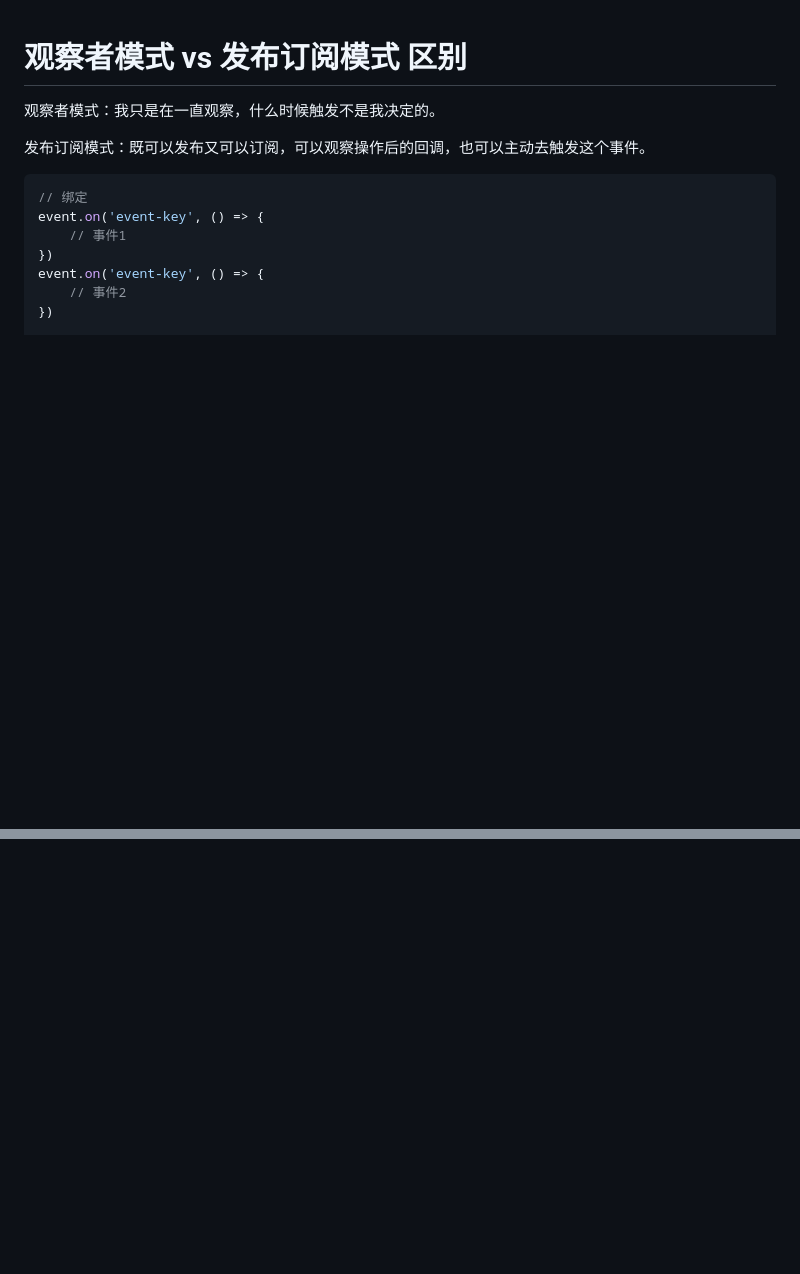
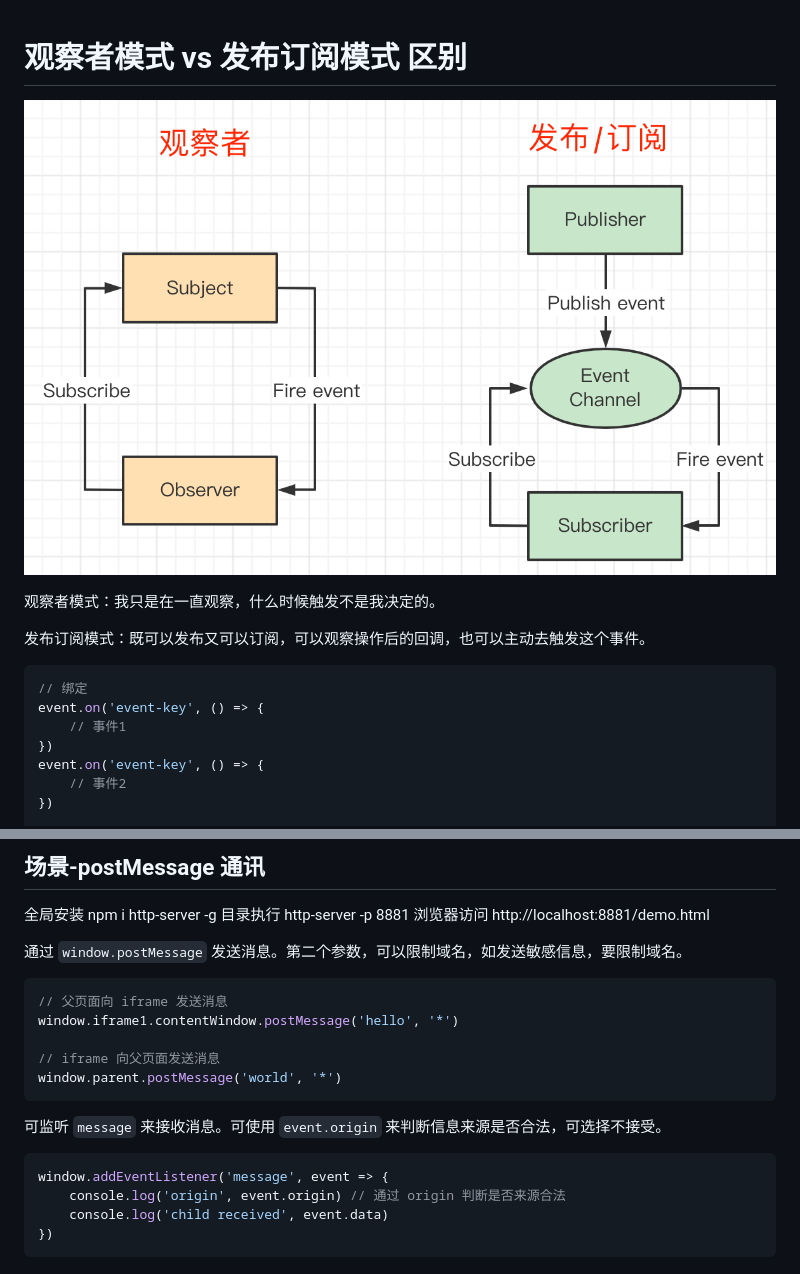
Before and after one commit to GR07/note, a Markdown page: 设计模式/05-发布订阅模式.md, 2 parts joined by grey strips. Drawn GitHub-style; pictures changed too: img/观察者vs发布订阅.png (added); blank space fills up the shorter version.

Commit message:
设计模式-发布订阅模式学习

````diff
--- a/设计模式/05-发布订阅模式.md
+++ b/设计模式/05-发布订阅模式.md
@@ -1,4 +1,6 @@
 # 观察者模式 vs 发布订阅模式 区别
+
+![](../img/观察者vs发布订阅.png)
 
 观察者模式：我只是在一直观察，什么时候触发不是我决定的。
 
@@ -33,0 +121,24 @@ Vue2 实例本身就支持[自定义事件](https://cn.vuejs.org/v2/api/#vm-on)
+## 场景-postMessage 通讯
+
+全局安装 npm i http-server -g
+目录执行 http-server -p 8881
+浏览器访问 http://localhost:8881/demo.html
+
+通过 `window.postMessage` 发送消息。第二个参数，可以限制域名，如发送敏感信息，要限制域名。
+
+```js
+// 父页面向 iframe 发送消息
+window.iframe1.contentWindow.postMessage('hello', '*')
+
+// iframe 向父页面发送消息
+window.parent.postMessage('world', '*')
+```
+
+可监听 `message` 来接收消息。可使用 `event.origin` 来判断信息来源是否合法，可选择不接受。
+
+```js
+window.addEventListener('message', event => {
+    console.log('origin', event.origin) // 通过 origin 判断是否来源合法
+    console.log('child received', event.data)
+})
+```
````
Also changed, not shown: other parts of 设计模式/05-发布订阅模式.md (+87 -2 lines).
